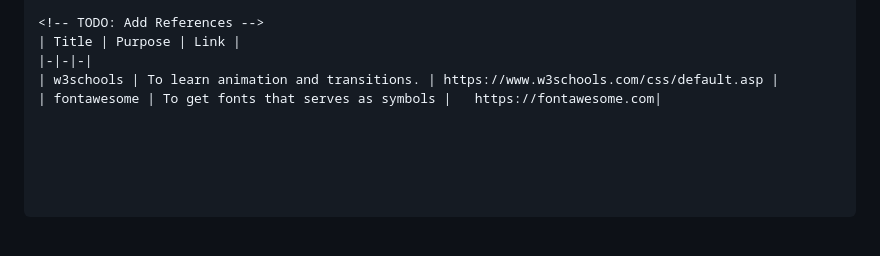
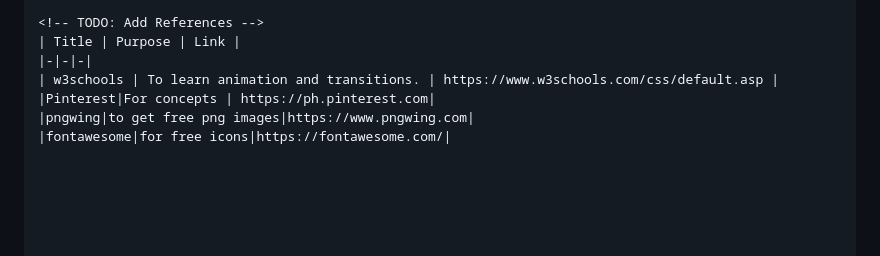
Before and after one commit to Orfanel-0205/WD-SeatWork4, a Markdown page: readme.md, the part around the change. Drawn GitHub-style; blank space fills up the shorter version.

Commit message:
docs(README): update references

```diff
--- a/readme.md
+++ b/readme.md
@@ -136,4 +136,6 @@ WD-SeatWork4
 | Title | Purpose | Link |
 |-|-|-|
 | w3schools | To learn animation and transitions. | https://www.w3schools.com/css/default.asp |
-| fontawesome | To get fonts that serves as symbols |	https://fontawesome.com|
+|Pinterest|For concepts | https://ph.pinterest.com|
+|pngwing|to get free png images|https://www.pngwing.com|
+|fontawesome|for free icons|https://fontawesome.com/|
```
